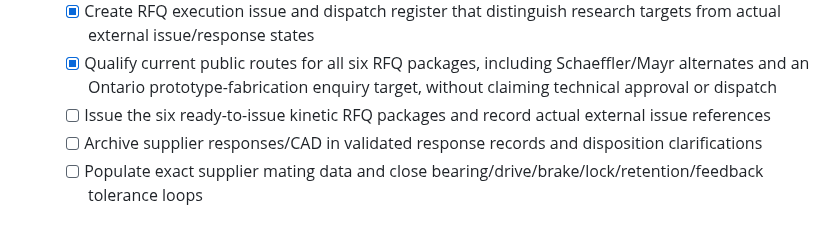
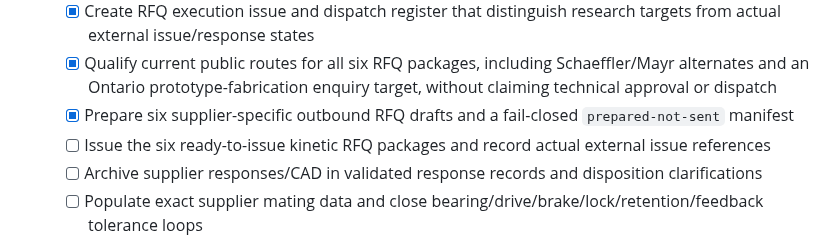
Before and after one commit to ruddvz/Aether, a Markdown page: ROADMAP.md, the part around the change. Rendered like a GitHub page.

Commit message:
Track prepared VX4800 kinetic RFQ drafts

```diff
--- a/ROADMAP.md
+++ b/ROADMAP.md
@@ -73,6 +73,7 @@ This roadmap describes repository capabilities, not promised commercial release
   - [x] Define machine-verifiable RFQ dispatch and supplier-response intake with exact-variant, assumption, evidence and provenance gates
   - [x] Create RFQ execution issue and dispatch register that distinguish research targets from actual external issue/response states
   - [x] Qualify current public routes for all six RFQ packages, including Schaeffler/Mayr alternates and an Ontario prototype-fabrication enquiry target, without claiming technical approval or dispatch
+  - [x] Prepare six supplier-specific outbound RFQ drafts and a fail-closed `prepared-not-sent` manifest
   - [ ] Issue the six ready-to-issue kinetic RFQ packages and record actual external issue references
   - [ ] Archive supplier responses/CAD in validated response records and disposition clarifications
   - [ ] Populate exact supplier mating data and close bearing/drive/brake/lock/retention/feedback tolerance loops
```
